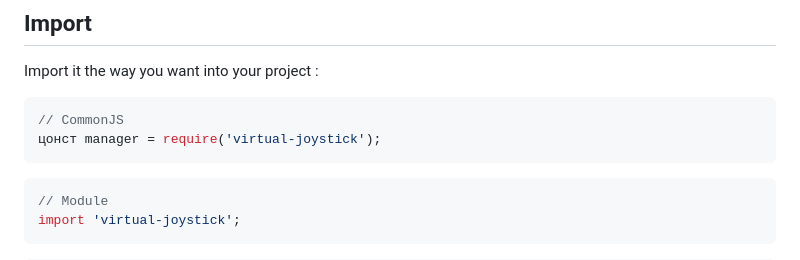
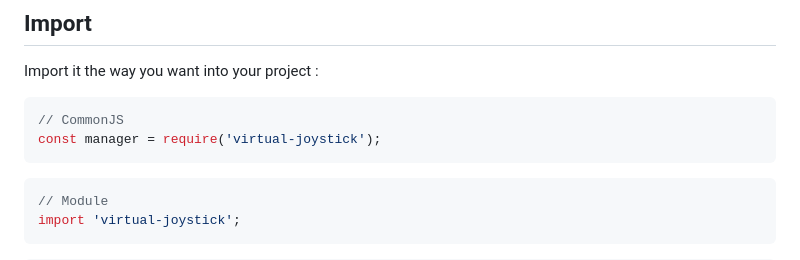
Before and after one commit to dondido/virtual-joystick, a Markdown page: README.md, the part around the change. GitHub-like rendering.

````diff
--- a/README.md
+++ b/README.md
@@ -19,7 +19,7 @@ Import it the way you want into your project :
 
 ```javascript
 // CommonJS
-цонст manager = require('virtual-joystick');
+const manager = require('virtual-joystick');
 ```
 
 ```javascript
````
